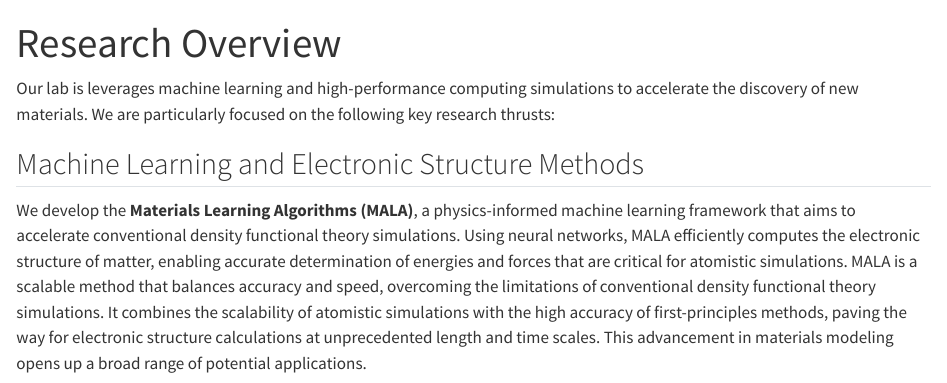
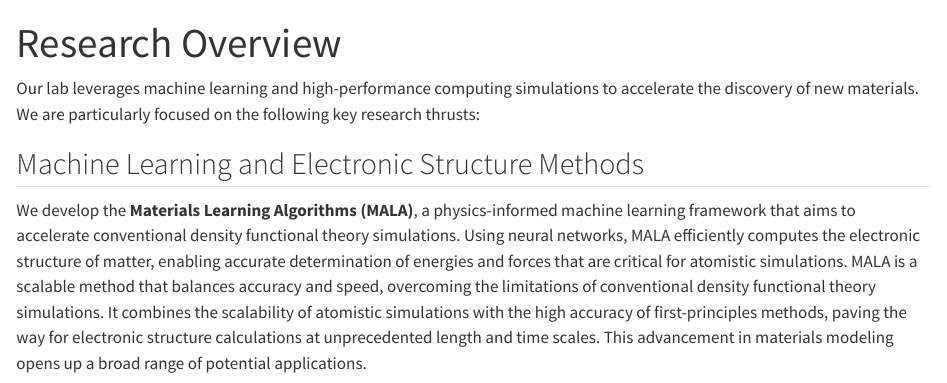
Before and after one commit to acangi/ml4md, a Quarto document (research/index.qmd): the page in a window 1100 px wide, from its top. Rendered offline with R 4.5, knitr and Pandoc in place of Quarto, with nearby package versions.

Commit message:
Fixing some remaining typos

```diff
--- a/research/index.qmd
+++ b/research/index.qmd
@@ -2,7 +2,7 @@
 title: "Research Overview"
 ---
 
-Our lab is leverages machine learning and high-performance computing simulations to accelerate the discovery of new materials. We are particularly focused on the following key research thrusts:
+Our lab leverages machine learning and high-performance computing simulations to accelerate the discovery of new materials. We are particularly focused on the following key research thrusts:
 
 ## Machine Learning and Electronic Structure Methods
 
```
